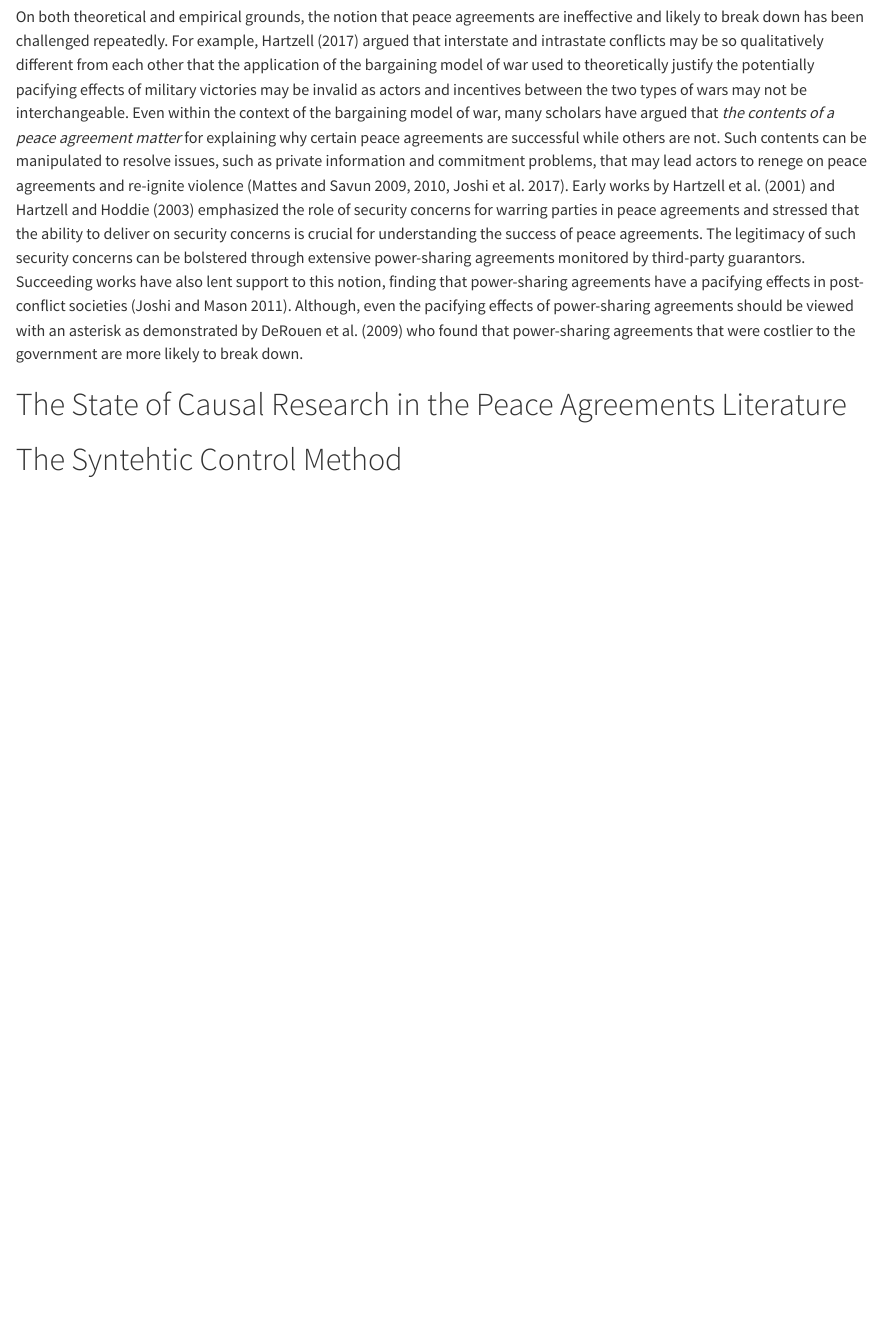
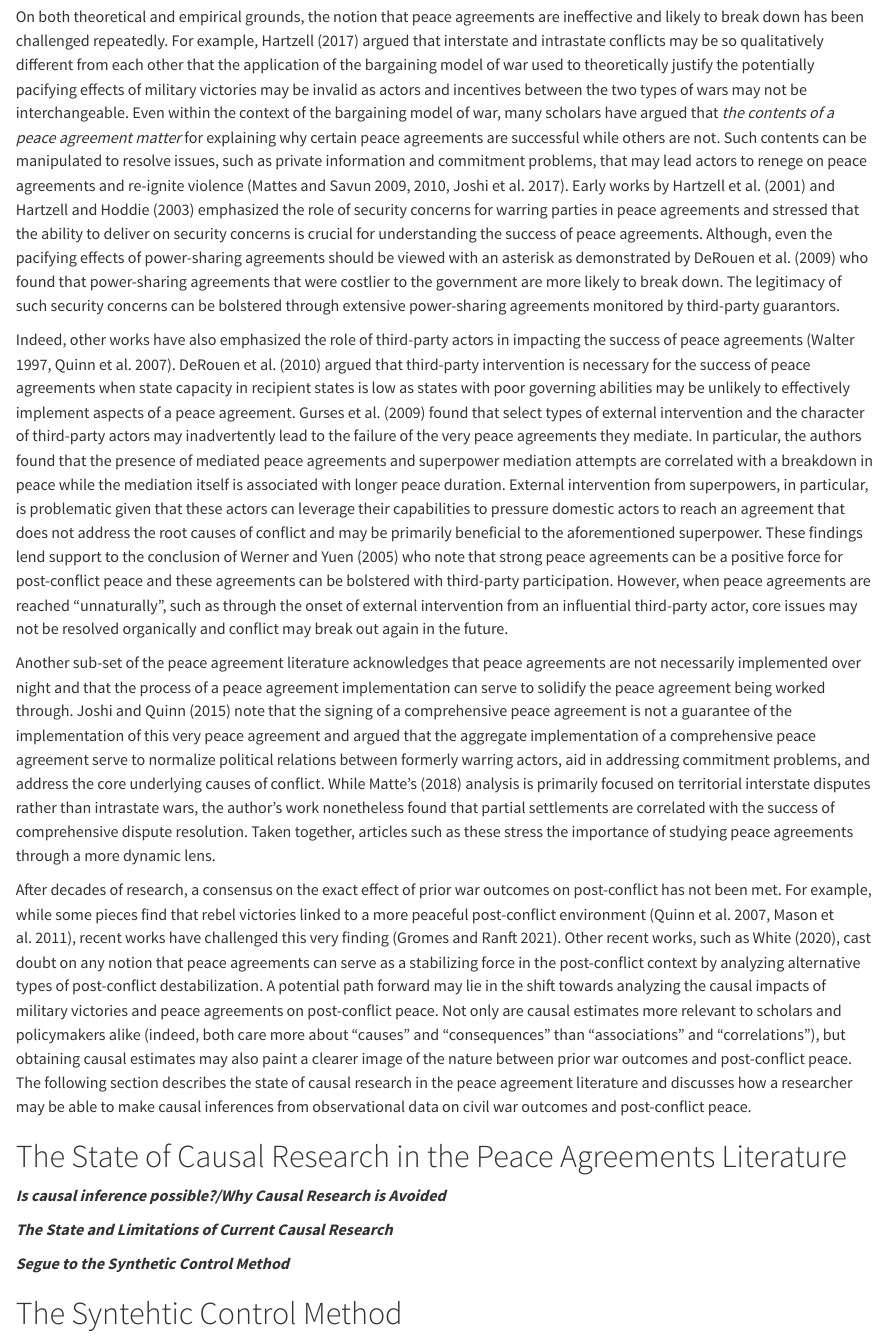
Before and after one commit to Brian-Lookabaugh/Causal-Impact-of-Peace-Agreements-on-Peace, a Quarto document (Manuscripts/Peace Agreement Causal Inference Word.qmd): the page in a window 1100 px wide, from 860 px down. Rendered offline with R 4.5, knitr and Pandoc in place of Quarto, with nearby package versions; drawn as R Markdown's standard HTML page in place of the format the file asks for; some code elsewhere in the file could not run offline; a font, style sheet, LaTeX package, included part or bibliography that could not be used is replaced or left out.

Commit message:
Finished literature review rough draft

```diff
--- a/Manuscripts/Peace Agreement Causal Inference Word.qmd
+++ b/Manuscripts/Peace Agreement Causal Inference Word.qmd
@@ -57,11 +57,22 @@ theme_set(plot_theme(
 
 Overwhelmingly, research on how prior war outcomes effects post-conflict peace has determined that prior war outcomes do, in fact, correlate with post-conflict peace. However, what remains less clear is *what type(s)* of war outcomes matter for preserving post-conflict peace. Earlier findings in this literature suggested that military victories, in which one side of the war ends the conflict by a military defeat of the opponent, are likely to lead to a more peaceful post-conflict environment given that a military defeat results in one side being forced to disarm and demobilize, therefore, reducing the likelihood that the defeated party will have the capacity to challenge the victor once the prior conflict has ended (Wagner 1993). In this sense, wars that are terminated through other means, such as through peace agreements, simply prolong the true termination of war since both parties retain some military capacity to continue conflict when it benefits them, respectively (Luttwak 1999). Licklider (1995) found empirical support for this notion with important caveats. First, according to Licklider (1995) military victories negatively correlate with conflict recurrence *only if the prior conflict was an identity conflict*. Second, military victories were also found to correlate with acts of genocide, despite the "pacifying" effect of potentially reducing the chances of conflict recurrence. Downes (2004) provided a theoretical rationale for why negotiated settlements may be particularly unsuited to resolve *ethnic* conflicts, citing the potential for indivisible issues, the hardening of out-group hostilities, and the near-constant mobilizational capacity of ethnic groups as reasons for these difficulties. Other scholars have argued that further specification is needed to understand why military victories may lead to peace. For example, rebel military victories may lead to increased prospects of post-conflict peace (Toft 2010). After all, rebel organizations (and sentiment for rebel causes) can persist following a government military victory. Rebels have the capacity to temporarily refrain from armed conflict, with the intent of resuming armed conflict at a later point when their mobilizational and military capacity increases. Because of this, it may be expected that the peace generated from a government military victory may be more likely to break down than peace generated from a rebel victory (Quinn et al. 2007). Turning away from the study of *conflict recurrence*, recent work that considers the effect of peace agreements on alternative conceptualizations of post-conflict peace, such as military coups, has demonstrated findings that are not optimistic for proponents of peace agreements (White 2020).
 
-On both theoretical and empirical grounds, the notion that peace agreements are ineffective and likely to break down has been challenged repeatedly. For example, Hartzell (2017) argued that interstate and intrastate conflicts may be so qualitatively different from each other that the application of the bargaining model of war used to theoretically justify the potentially pacifying effects of military victories may be invalid as actors and incentives between the two types of wars may not be interchangeable. Even within the context of the bargaining model of war, many scholars have argued that *the contents of a peace agreement matter* for explaining why certain peace agreements are successful while others are not. Such contents can be manipulated to resolve issues, such as private information and commitment problems, that may lead actors to renege on peace agreements and re-ignite violence (Mattes and Savun 2009, 2010, Joshi et al. 2017). Early works by Hartzell et al. (2001) and Hartzell and Hoddie (2003) emphasized the role of security concerns for warring parties in peace agreements and stressed that the ability to deliver on security concerns is crucial for understanding the success of peace agreements. The legitimacy of such security concerns can be bolstered through extensive power-sharing agreements monitored by third-party guarantors. Succeeding works have also lent support to this notion, finding that power-sharing agreements have a pacifying effects in post-conflict societies (Joshi and Mason 2011). Although, even the pacifying effects of power-sharing agreements should be viewed with an asterisk as demonstrated by DeRouen et al. (2009) who found that power-sharing agreements that were costlier to the government are more likely to break down.
+On both theoretical and empirical grounds, the notion that peace agreements are ineffective and likely to break down has been challenged repeatedly. For example, Hartzell (2017) argued that interstate and intrastate conflicts may be so qualitatively different from each other that the application of the bargaining model of war used to theoretically justify the potentially pacifying effects of military victories may be invalid as actors and incentives between the two types of wars may not be interchangeable. Even within the context of the bargaining model of war, many scholars have argued that *the contents of a peace agreement matter* for explaining why certain peace agreements are successful while others are not. Such contents can be manipulated to resolve issues, such as private information and commitment problems, that may lead actors to renege on peace agreements and re-ignite violence (Mattes and Savun 2009, 2010, Joshi et al. 2017). Early works by Hartzell et al. (2001) and Hartzell and Hoddie (2003) emphasized the role of security concerns for warring parties in peace agreements and stressed that the ability to deliver on security concerns is crucial for understanding the success of peace agreements. Although, even the pacifying effects of power-sharing agreements should be viewed with an asterisk as demonstrated by DeRouen et al. (2009) who found that power-sharing agreements that were costlier to the government are more likely to break down. The legitimacy of such security concerns can be bolstered through extensive power-sharing agreements monitored by third-party guarantors.
 
+Indeed, other works have also emphasized the role of third-party actors in impacting the success of peace agreements (Walter 1997, Quinn et al. 2007). DeRouen et al. (2010) argued that third-party intervention is necessary for the success of peace agreements when state capacity in recipient states is low as states with poor governing abilities may be unlikely to effectively implement aspects of a peace agreement. Gurses et al. (2009) found that select types of external intervention and the character of third-party actors may inadvertently lead to the failure of the very peace agreements they mediate. In particular, the authors found that the presence of mediated peace agreements and superpower mediation attempts are correlated with a breakdown in peace while the mediation itself is associated with longer peace duration. External intervention from superpowers, in particular, is problematic given that these actors can leverage their capabilities to pressure domestic actors to reach an agreement that does not address the root causes of conflict and may be primarily beneficial to the aforementioned superpower. These findings lend support to the conclusion of Werner and Yuen (2005) who note that strong peace agreements can be a positive force for post-conflict peace and these agreements can be bolstered with third-party participation. However, when peace agreements are reached "unnaturally", such as through the onset of external intervention from an influential third-party actor, core issues may not be resolved organically and conflict may break out again in the future.
 
+Another sub-set of the peace agreement literature acknowledges that peace agreements are not necessarily implemented over night and that the process of a peace agreement implementation can serve to solidify the peace agreement being worked through. Joshi and Quinn (2015) note that the signing of a comprehensive peace agreement is not a guarantee of the implementation of this very peace agreement and argued that the aggregate implementation of a comprehensive peace agreement serve to normalize political relations between formerly warring actors, aid in addressing commitment problems, and address the core underlying causes of conflict. While Matte's (2018) analysis is primarily focused on territorial interstate disputes rather than intrastate wars, the author's work nonetheless found that partial settlements are correlated with the success of comprehensive dispute resolution. Taken together, articles such as these stress the importance of studying peace agreements through a more dynamic lens.
+
+After decades of research, a consensus on the exact effect of prior war outcomes on post-conflict has not been met. For example, while some pieces find that rebel victories linked to a more peaceful post-conflict environment (Quinn et al. 2007, Mason et al. 2011), recent works have challenged this very finding (Gromes and Ranft 2021). Other recent works, such as White (2020), cast doubt on any notion that peace agreements can serve as a stabilizing force in the post-conflict context by analyzing alternative types of post-conflict destabilization. A potential path forward may lie in the shift towards analyzing the causal impacts of military victories and peace agreements on post-conflict peace. Not only are causal estimates more relevant to scholars and policymakers alike (indeed, both care more about "causes" and "consequences" than "associations" and "correlations"), but obtaining causal estimates may also paint a clearer image of the nature between prior war outcomes and post-conflict peace. The following section describes the state of causal research in the peace agreement literature and discusses how a researcher may be able to make causal inferences from observational data on civil war outcomes and post-conflict peace.
 
 # The State of Causal Research in the Peace Agreements Literature
+
+***Is causal inference possible?/Why Causal Research is Avoided***
+
+***The State and Limitations of Current Causal Research***
+
+***Segue to the Synthetic Control Method***
+
 
 # The Syntehtic Control Method
 
```
